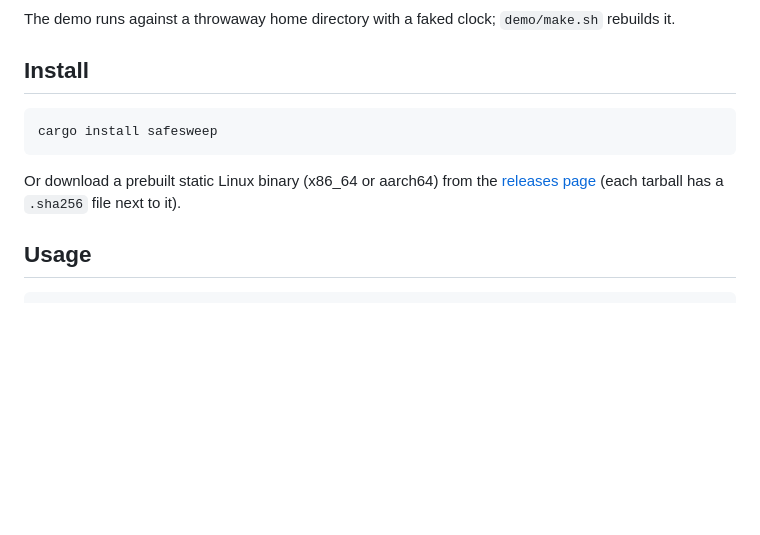
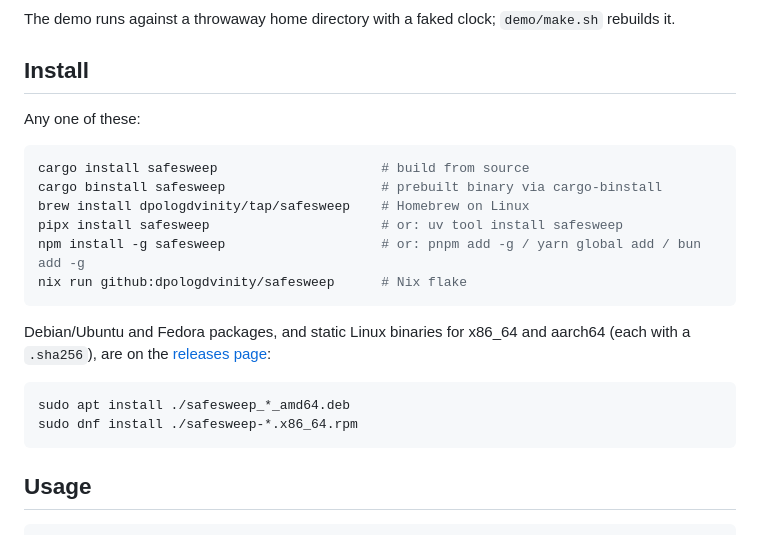
Before and after one commit to dpologdvinity/safesweep, a Markdown page: README.md, the part around the change. Rendered like a GitHub page; blank space fills up the shorter version.

Commit message:
docs(readme): list all install methods

````diff
--- a/README.md
+++ b/README.md
@@ -12,11 +12,23 @@ The demo runs against a throwaway home directory with a faked clock; `demo/make.
 
 ## Install
 
+Any one of these:
+
 ```sh
-cargo install safesweep
+cargo install safesweep                     # build from source
+cargo binstall safesweep                    # prebuilt binary via cargo-binstall
+brew install dpologdvinity/tap/safesweep    # Homebrew on Linux
+pipx install safesweep                      # or: uv tool install safesweep
+npm install -g safesweep                    # or: pnpm add -g / yarn global add / bun add -g
+nix run github:dpologdvinity/safesweep      # Nix flake
 ```
 
-Or download a prebuilt static Linux binary (x86_64 or aarch64) from the [releases page](https://github.com/dpologdvinity/safesweep/releases) (each tarball has a `.sha256` file next to it).
+Debian/Ubuntu and Fedora packages, and static Linux binaries for x86_64 and aarch64 (each with a `.sha256`), are on the [releases page](https://github.com/dpologdvinity/safesweep/releases):
+
+```sh
+sudo apt install ./safesweep_*_amd64.deb
+sudo dnf install ./safesweep-*.x86_64.rpm
+```
 
 ## Usage
 
````
